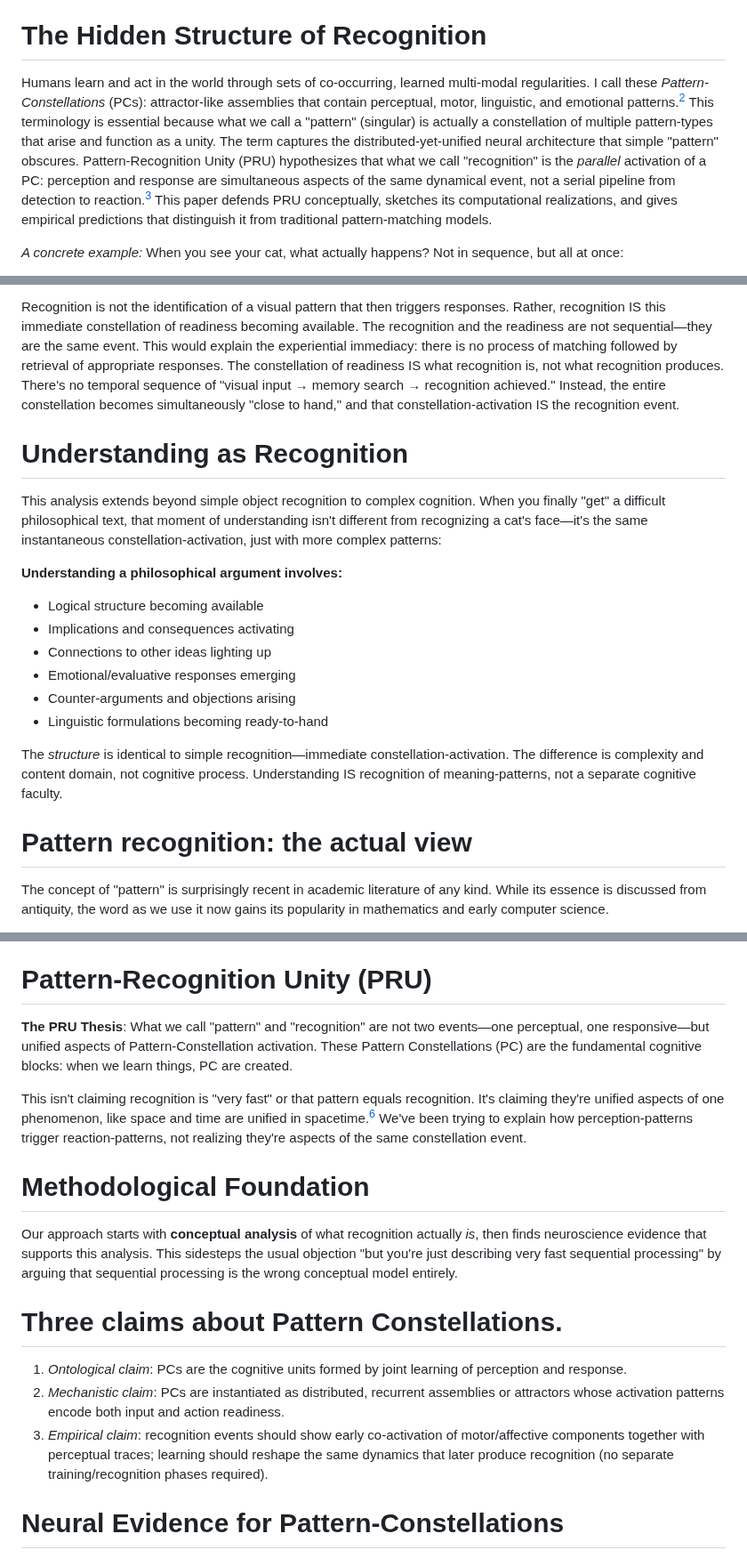
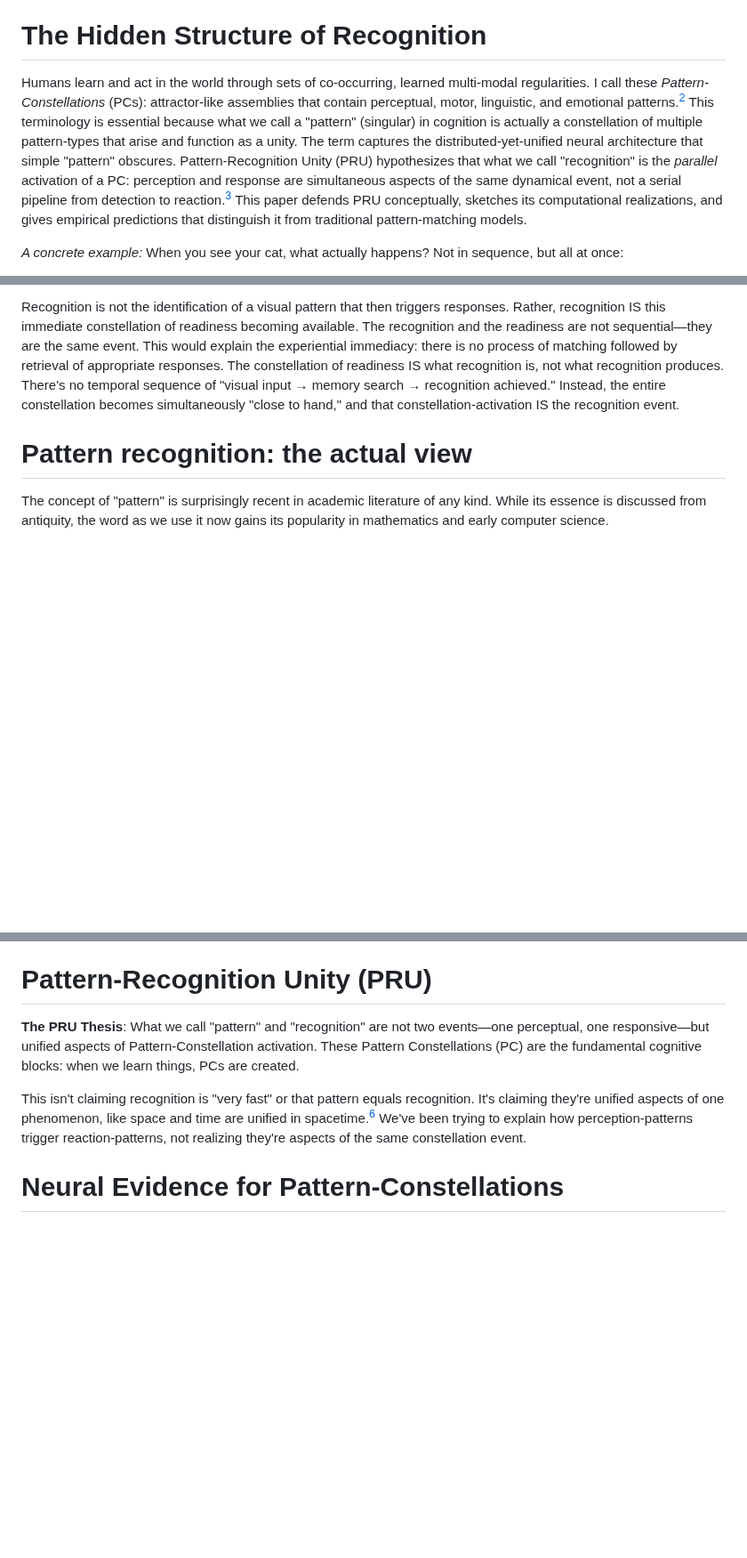
Before and after one commit to aathanor/ResearchSite, a Markdown page: content/PC-introduction.md, 3 parts joined by grey strips. Shown at 89% size. GitHub-like rendering; blank space fills up the shorter version.

Commit message:
Auto-commit: 2025-10-19 16:14:29

```diff
--- a/content/PC-introduction.md
+++ b/content/PC-introduction.md
@@ -19,7 +19,7 @@ The work is programmatic rather than conclusive: it develops the conceptual clai
 
 # The Hidden Structure of Recognition
 
-Humans learn and act in the world through sets of co-occurring, learned multi-modal regularities. I call these _Pattern-Constellations_ (PCs): attractor-like assemblies that contain perceptual, motor, linguistic, and emotional patterns.[^11] This terminology is essential because what we call a "pattern" (singular) is actually a constellation of multiple pattern-types that arise and function as a unity. The term captures the distributed-yet-unified neural architecture that simple "pattern" obscures. Pattern-Recognition Unity (PRU) hypothesizes that what we call "recognition" is the _parallel_ activation of a PC: perception and response are simultaneous aspects of the same dynamical event, not a serial pipeline from detection to reaction.[^12] This paper defends PRU conceptually, sketches its computational realizations, and gives empirical predictions that distinguish it from traditional pattern-matching models.
+Humans learn and act in the world through sets of co-occurring, learned multi-modal regularities. I call these _Pattern-Constellations_ (PCs): attractor-like assemblies that contain perceptual, motor, linguistic, and emotional patterns.[^11] This terminology is essential because what we call a "pattern" (singular) in cognition is actually a constellation of multiple pattern-types that arise and function as a unity. The term captures the distributed-yet-unified neural architecture that simple "pattern" obscures. Pattern-Recognition Unity (PRU) hypothesizes that what we call "recognition" is the _parallel_ activation of a PC: perception and response are simultaneous aspects of the same dynamical event, not a serial pipeline from detection to reaction.[^12] This paper defends PRU conceptually, sketches its computational realizations, and gives empirical predictions that distinguish it from traditional pattern-matching models.
 
 _A concrete example:_ When you see your cat, what actually happens? Not in sequence, but all at once:
 
@@ -98,20 +98,6 @@ This constellation doesn't become available _after_ recognition—it IS what we
 This is a simple idea but one that goes so much against our intuition that it deserves insisting on, before moving on. So:
 
 Recognition is not the identification of a visual pattern that then triggers responses. Rather, recognition IS this immediate constellation of readiness becoming available. The recognition and the readiness are not sequential—they are the same event. This would explain the experiential immediacy: there is no process of matching followed by retrieval of appropriate responses. The constellation of readiness IS what recognition is, not what recognition produces. There's no temporal sequence of "visual input → memory search → recognition achieved." Instead, the entire constellation becomes simultaneously "close to hand," and that constellation-activation IS the recognition event.
-
-# Understanding as Recognition
-
-This analysis extends beyond simple object recognition to complex cognition. When you finally "get" a difficult philosophical text, that moment of understanding isn't different from recognizing a cat's face—it's the same instantaneous constellation-activation, just with more complex patterns:
-
-**Understanding a philosophical argument involves:**
-* Logical structure becoming available
-* Implications and consequences activating
-* Connections to other ideas lighting up
-* Emotional/evaluative responses emerging
-* Counter-arguments and objections arising
-* Linguistic formulations becoming ready-to-hand
-
-The _structure_ is identical to simple recognition—immediate constellation-activation. The difference is complexity and content domain, not cognitive process. Understanding IS recognition of meaning-patterns, not a separate cognitive faculty.
 
 # Pattern recognition: the actual view
 
@@ -123,19 +109,9 @@ More recently, in cognition theories, pattern recognition has been defined as "t
 
 # Pattern-Recognition Unity (PRU)
 
-**The PRU Thesis**: What we call "pattern" and "recognition" are not two events—one perceptual, one responsive—but unified aspects of Pattern-Constellation activation. These Pattern Constellations (PC) are the fundamental cognitive blocks: when we learn things, PC are created.
+**The PRU Thesis**: What we call "pattern" and "recognition" are not two events—one perceptual, one responsive—but unified aspects of Pattern-Constellation activation. These Pattern Constellations (PC) are the fundamental cognitive blocks: when we learn things, PCs are created.
 
 This isn't claiming recognition is "very fast" or that pattern equals recognition. It's claiming they're unified aspects of one phenomenon, like space and time are unified in spacetime.[^16] We've been trying to explain how perception-patterns trigger reaction-patterns, not realizing they're aspects of the same constellation event.
-
-# Methodological Foundation
-
-Our approach starts with **conceptual analysis** of what recognition actually _is_, then finds neuroscience evidence that supports this analysis. This sidesteps the usual objection "but you're just describing very fast sequential processing" by arguing that sequential processing is the wrong conceptual model entirely.
-
-# Three claims about Pattern Constellations.
-
-1. _Ontological claim_: PCs are the cognitive units formed by joint learning of perception and response.
-2. _Mechanistic claim_: PCs are instantiated as distributed, recurrent assemblies or attractors whose activation patterns encode both input and action readiness.
-3. _Empirical claim_: recognition events should show early co-activation of motor/affective components together with perceptual traces; learning should reshape the same dynamics that later produce recognition (no separate training/recognition phases required).
 
 # Neural Evidence for Pattern-Constellations
 
```
Also changed, not shown: other parts of content/PC-introduction.md (+4 -4 lines).
